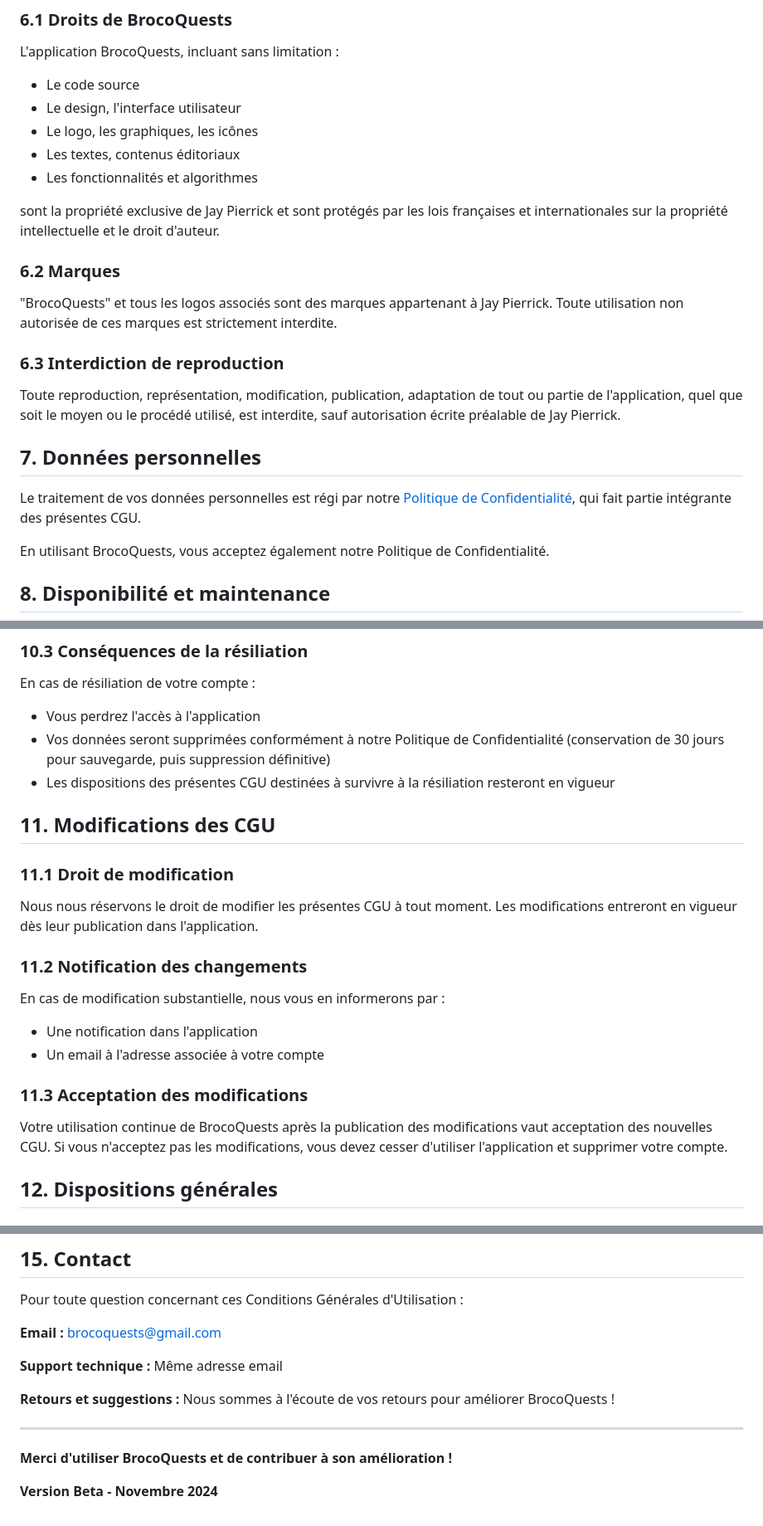
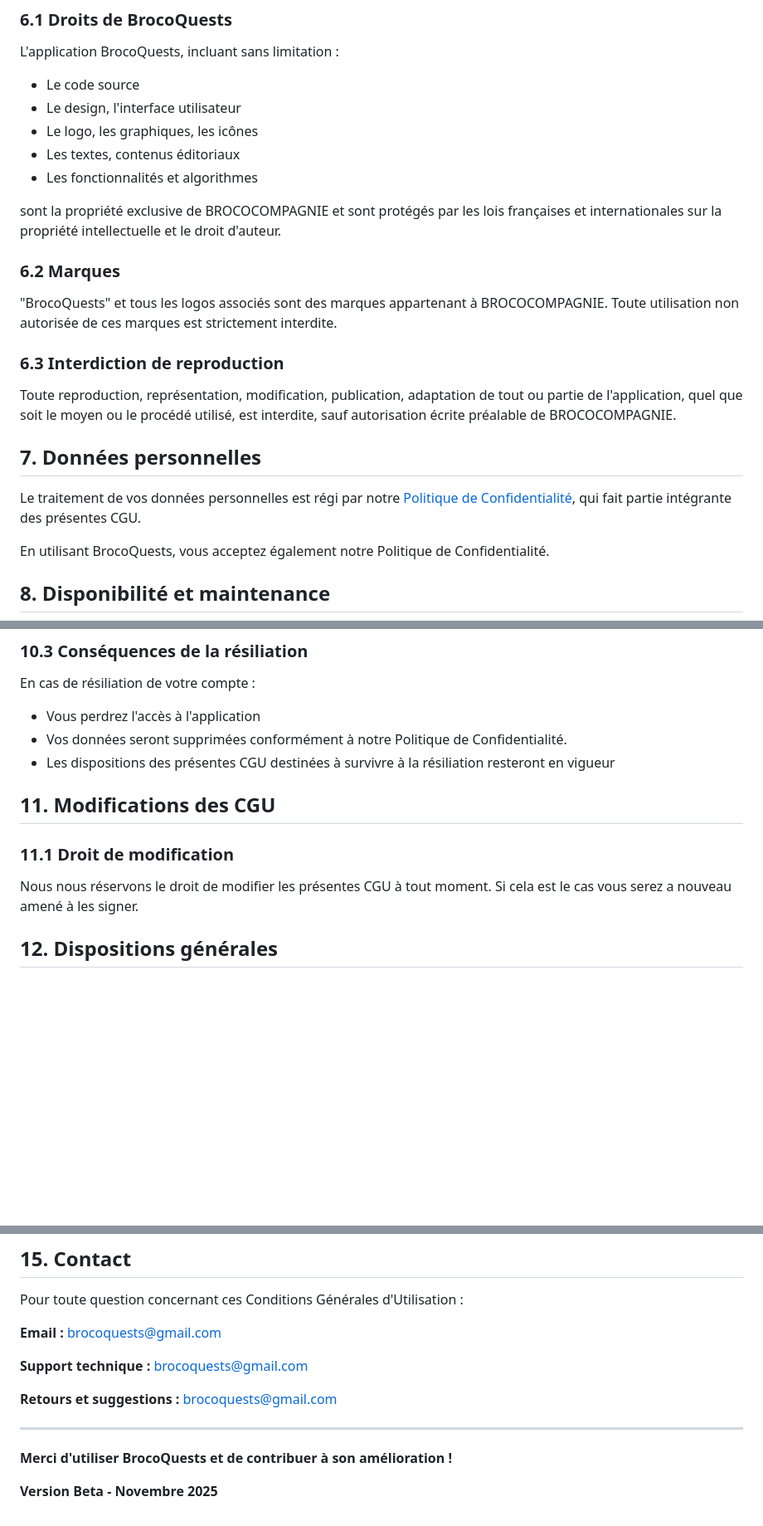
Before and after one commit to Pierrickjay/brocoquests-legal, a Markdown page: conditions-generales-utilisation.md, 3 parts joined by grey strips. Shown at 83% size. Rendered like a GitHub page; blank space fills up the shorter version.

```diff
--- a/conditions-generales-utilisation.md
+++ b/conditions-generales-utilisation.md
@@ -138,15 +138,15 @@ L'application BrocoQuests, incluant sans limitation :
 - Les textes, contenus éditoriaux
 - Les fonctionnalités et algorithmes
 
-sont la propriété exclusive de Jay Pierrick et sont protégés par les lois françaises et internationales sur la propriété intellectuelle et le droit d'auteur.
+sont la propriété exclusive de BROCOCOMPAGNIE et sont protégés par les lois françaises et internationales sur la propriété intellectuelle et le droit d'auteur.
 
 ### 6.2 Marques
 
-"BrocoQuests" et tous les logos associés sont des marques appartenant à Jay Pierrick. Toute utilisation non autorisée de ces marques est strictement interdite.
+"BrocoQuests" et tous les logos associés sont des marques appartenant à BROCOCOMPAGNIE. Toute utilisation non autorisée de ces marques est strictement interdite.
 
 ### 6.3 Interdiction de reproduction
 
-Toute reproduction, représentation, modification, publication, adaptation de tout ou partie de l'application, quel que soit le moyen ou le procédé utilisé, est interdite, sauf autorisation écrite préalable de Jay Pierrick.
+Toute reproduction, représentation, modification, publication, adaptation de tout ou partie de l'application, quel que soit le moyen ou le procédé utilisé, est interdite, sauf autorisation écrite préalable de BROCOCOMPAGNIE.
 
 ## 7. Données personnelles
 
@@ -212,24 +212,14 @@ Vous pouvez à tout moment supprimer votre compte depuis les paramètres de l'ap
 
 En cas de résiliation de votre compte :
 - Vous perdrez l'accès à l'application
-- Vos données seront supprimées conformément à notre Politique de Confidentialité (conservation de 30 jours pour sauvegarde, puis suppression définitive)
+- Vos données seront supprimées conformément à notre Politique de Confidentialité.
 - Les dispositions des présentes CGU destinées à survivre à la résiliation resteront en vigueur
 
 ## 11. Modifications des CGU
 
 ### 11.1 Droit de modification
 
-Nous nous réservons le droit de modifier les présentes CGU à tout moment. Les modifications entreront en vigueur dès leur publication dans l'application.
-
-### 11.2 Notification des changements
-
-En cas de modification substantielle, nous vous en informerons par :
-- Une notification dans l'application
-- Un email à l'adresse associée à votre compte
-
-### 11.3 Acceptation des modifications
-
-Votre utilisation continue de BrocoQuests après la publication des modifications vaut acceptation des nouvelles CGU. Si vous n'acceptez pas les modifications, vous devez cesser d'utiliser l'application et supprimer votre compte.
+Nous nous réservons le droit de modifier les présentes CGU à tout moment. Si cela est le cas vous serez a nouveau amené à les signer.
 
 ## 12. Dispositions générales
 
@@ -294,12 +284,12 @@ Pour toute question concernant ces Conditions Générales d'Utilisation :
 
 **Email :** brocoquests@gmail.com
 
-**Support technique :** Même adresse email
+**Support technique :** brocoquests@gmail.com
 
-**Retours et suggestions :** Nous sommes à l'écoute de vos retours pour améliorer BrocoQuests !
+**Retours et suggestions :** brocoquests@gmail.com
 
 ---
 
 **Merci d'utiliser BrocoQuests et de contribuer à son amélioration !**
 
-**Version Beta - Novembre 2024**
+**Version Beta - Novembre 2025**
```
Also changed, not shown: other parts of conditions-generales-utilisation.md (+3 -3 lines), politique-confidentialite.md (+8 -13 lines).
